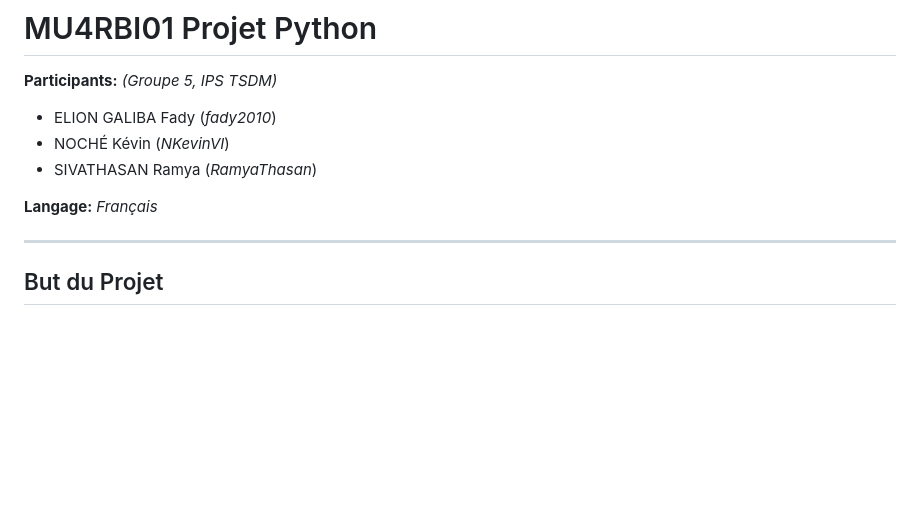
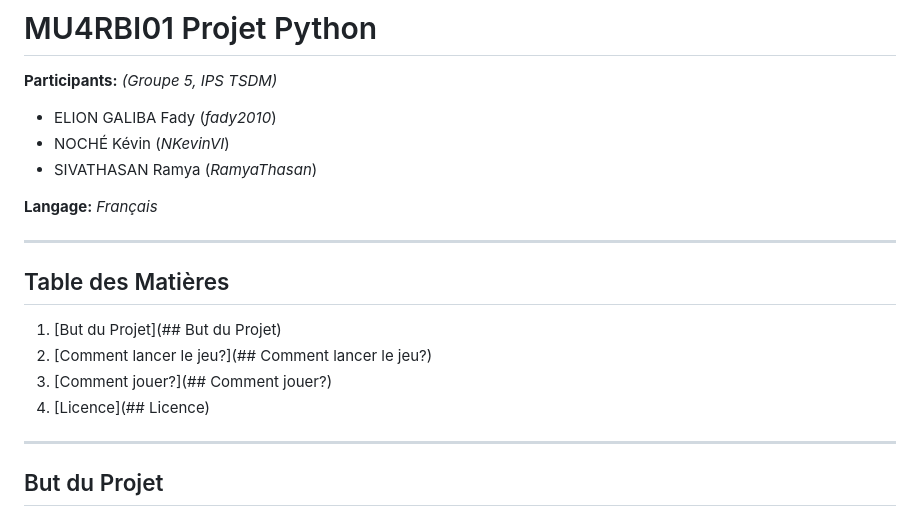
Before and after one commit to NKevinVI/Sorbonne_SdI_IPS_TSDM_MU4RBI01_Project, a Markdown page: README.md, the part around the change. Rendered like a GitHub page; blank space fills up the shorter version.

Commit message:
Ajout d'une table des matières.

```diff
--- a/README.md
+++ b/README.md
@@ -7,6 +7,15 @@
 - SIVATHASAN Ramya (*RamyaThasan*)
 
 **Langage:** *Français*
+
+---
+
+## Table des Matières
+
+1. [But du Projet](## But du Projet)
+2. [Comment lancer le jeu?](## Comment lancer le jeu?)
+3. [Comment jouer?](## Comment jouer?)
+4. [Licence](## Licence)
 
 ---
 
```
